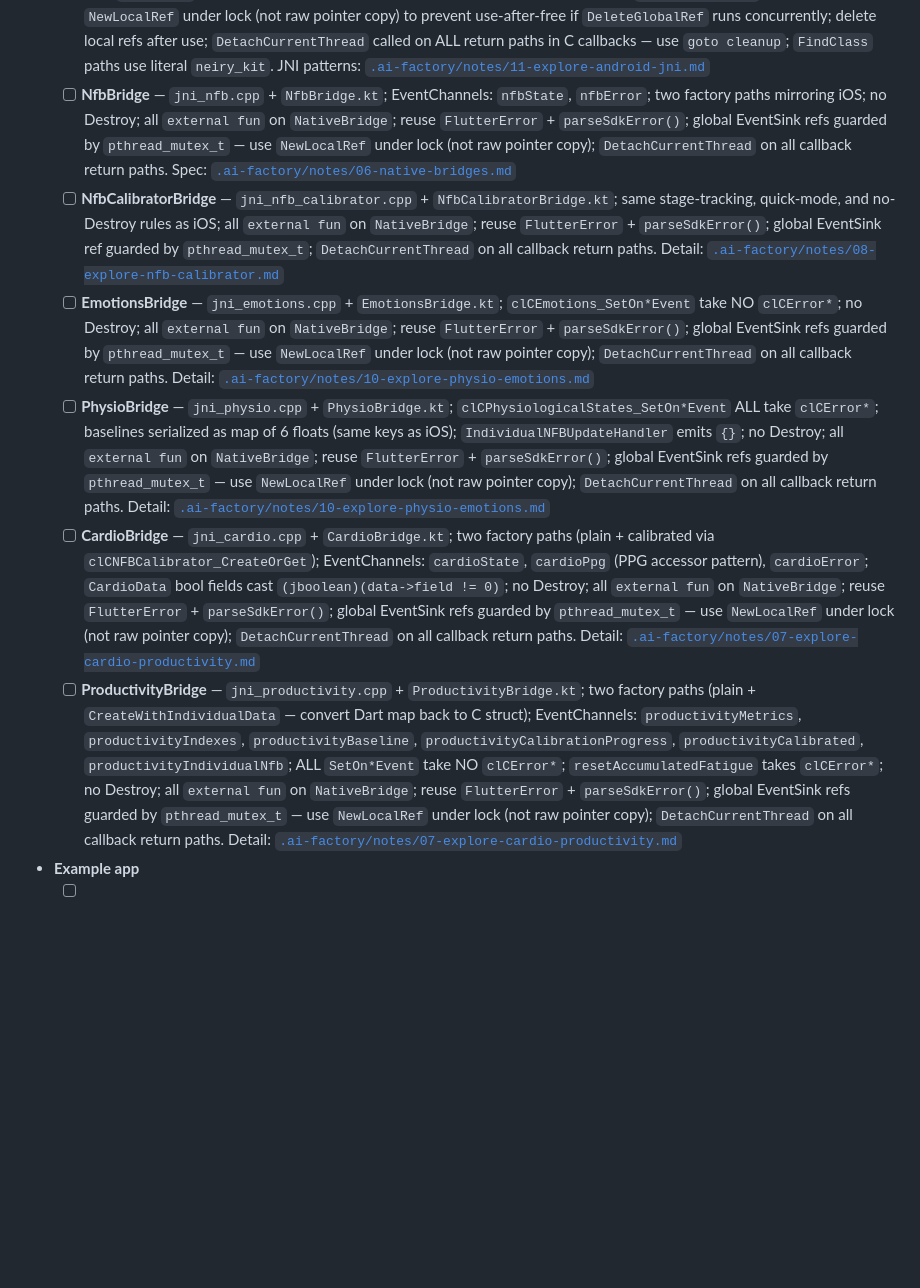
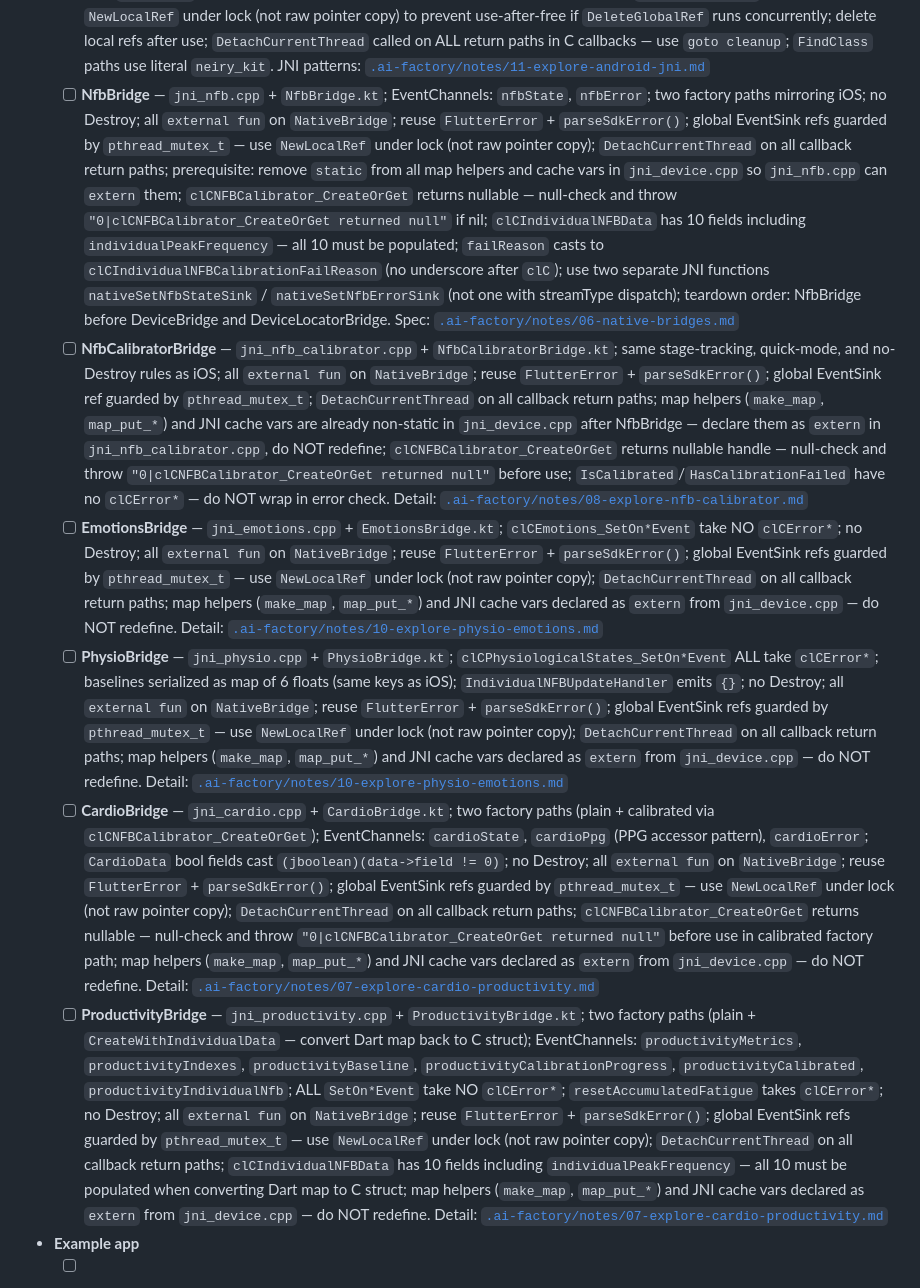
Before and after one commit to mind-systems/neiry_kit, a Markdown page: .ai-factory/ROADMAP.md, the part around the change. Drawn GitHub-style; blank space fills up the shorter version.

Commit message:
Roadmap update

```diff
--- a/.ai-factory/ROADMAP.md
+++ b/.ai-factory/ROADMAP.md
@@ -43,12 +43,12 @@
   - [x] **DeviceLocatorBridge — post-review fixes** — two issues that passed code review incorrectly: (1) in `on_device_list_callback` (`jni_device_locator.cpp`), replace raw pointer copy of `g_deviceListSink`/`g_handler` under mutex with `NewLocalRef` — raw copy is a use-after-free if `DeleteGlobalRef` runs concurrently on `nativeSetDeviceListSink(null)`; delete local refs after use; (2) `DeviceLocatorBridge.update()` must throw `FlutterError("NO_LOCATOR", "DeviceLocator not created", null)` when `handle == 0L` — iOS parity: `DeviceLocatorBridge.swift` throws when `locator` is nil, Android must match.
   - [x] **DeviceBridge — lifecycle + getters** — `jni_device.cpp` + `DeviceBridge.kt`; `connect/disconnect/start/stop`; getters: `getBatteryCharge`, `getMode` (no `clCError*`), `getEEGSampleRate`, `getPPGSampleRate`, `getMEMSSampleRate`, `getPPGIrAmplitude`, `getPPGRedAmplitude`; channel names require two-step `clCDevice_GetChannelNames` handle pattern; device handle as `jlong` cast via `(jlong)(uintptr_t)`; `connect` extracts `bipolarChannels` from args; all `external fun` on `NativeBridge` (established in DeviceLocatorBridge); reuse `FlutterError` + `parseSdkError()` from DeviceLocatorBridge; null-safe dispatch in plugin via `val bridge = deviceBridge ?: return result.error("NOT_INITIALIZED", ...)`; `FindClass` paths use literal `neiry_kit` (not `neiry_1kit`). Spec: [`.ai-factory/notes/06-native-bridges.md`](.ai-factory/notes/06-native-bridges.md); JNI patterns: [`.ai-factory/notes/11-explore-android-jni.md`](.ai-factory/notes/11-explore-android-jni.md)
   - [x] **DeviceBridge — streams** — 8 EventChannels: `eeg`, `psd`, `artifacts`, `resistance`, `battery`, `error`, `connectionStatus`, `mode`; C callbacks have no context param — use static device registry keyed by `clCDevice` pointer; all callbacks post to `Handler(Looper.getMainLooper()).post`; PSD accessors including `HasIndividualAlpha/Beta` all take `clCError*` — skip event on error; global callback refs (EventSinks) guarded by `pthread_mutex_t` — use `NewLocalRef` under lock (not raw pointer copy) to prevent use-after-free if `DeleteGlobalRef` runs concurrently; delete local refs after use; `DetachCurrentThread` called on ALL return paths in C callbacks — use `goto cleanup`; `FindClass` paths use literal `neiry_kit`. JNI patterns: [`.ai-factory/notes/11-explore-android-jni.md`](.ai-factory/notes/11-explore-android-jni.md)
-  - [ ] **NfbBridge** — `jni_nfb.cpp` + `NfbBridge.kt`; EventChannels: `nfbState`, `nfbError`; two factory paths mirroring iOS; no Destroy; all `external fun` on `NativeBridge`; reuse `FlutterError` + `parseSdkError()`; global EventSink refs guarded by `pthread_mutex_t` — use `NewLocalRef` under lock (not raw pointer copy); `DetachCurrentThread` on all callback return paths. Spec: [`.ai-factory/notes/06-native-bridges.md`](.ai-factory/notes/06-native-bridges.md)
-  - [ ] **NfbCalibratorBridge** — `jni_nfb_calibrator.cpp` + `NfbCalibratorBridge.kt`; same stage-tracking, quick-mode, and no-Destroy rules as iOS; all `external fun` on `NativeBridge`; reuse `FlutterError` + `parseSdkError()`; global EventSink ref guarded by `pthread_mutex_t`; `DetachCurrentThread` on all callback return paths. Detail: [`.ai-factory/notes/08-explore-nfb-calibrator.md`](.ai-factory/notes/08-explore-nfb-calibrator.md)
-  - [ ] **EmotionsBridge** — `jni_emotions.cpp` + `EmotionsBridge.kt`; `clCEmotions_SetOn*Event` take NO `clCError*`; no Destroy; all `external fun` on `NativeBridge`; reuse `FlutterError` + `parseSdkError()`; global EventSink refs guarded by `pthread_mutex_t` — use `NewLocalRef` under lock (not raw pointer copy); `DetachCurrentThread` on all callback return paths. Detail: [`.ai-factory/notes/10-explore-physio-emotions.md`](.ai-factory/notes/10-explore-physio-emotions.md)
-  - [ ] **PhysioBridge** — `jni_physio.cpp` + `PhysioBridge.kt`; `clCPhysiologicalStates_SetOn*Event` ALL take `clCError*`; baselines serialized as map of 6 floats (same keys as iOS); `IndividualNFBUpdateHandler` emits `{}`; no Destroy; all `external fun` on `NativeBridge`; reuse `FlutterError` + `parseSdkError()`; global EventSink refs guarded by `pthread_mutex_t` — use `NewLocalRef` under lock (not raw pointer copy); `DetachCurrentThread` on all callback return paths. Detail: [`.ai-factory/notes/10-explore-physio-emotions.md`](.ai-factory/notes/10-explore-physio-emotions.md)
-  - [ ] **CardioBridge** — `jni_cardio.cpp` + `CardioBridge.kt`; two factory paths (plain + calibrated via `clCNFBCalibrator_CreateOrGet`); EventChannels: `cardioState`, `cardioPpg` (PPG accessor pattern), `cardioError`; `CardioData` bool fields cast `(jboolean)(data->field != 0)`; no Destroy; all `external fun` on `NativeBridge`; reuse `FlutterError` + `parseSdkError()`; global EventSink refs guarded by `pthread_mutex_t` — use `NewLocalRef` under lock (not raw pointer copy); `DetachCurrentThread` on all callback return paths. Detail: [`.ai-factory/notes/07-explore-cardio-productivity.md`](.ai-factory/notes/07-explore-cardio-productivity.md)
-  - [ ] **ProductivityBridge** — `jni_productivity.cpp` + `ProductivityBridge.kt`; two factory paths (plain + `CreateWithIndividualData` — convert Dart map back to C struct); EventChannels: `productivityMetrics`, `productivityIndexes`, `productivityBaseline`, `productivityCalibrationProgress`, `productivityCalibrated`, `productivityIndividualNfb`; ALL `SetOn*Event` take NO `clCError*`; `resetAccumulatedFatigue` takes `clCError*`; no Destroy; all `external fun` on `NativeBridge`; reuse `FlutterError` + `parseSdkError()`; global EventSink refs guarded by `pthread_mutex_t` — use `NewLocalRef` under lock (not raw pointer copy); `DetachCurrentThread` on all callback return paths. Detail: [`.ai-factory/notes/07-explore-cardio-productivity.md`](.ai-factory/notes/07-explore-cardio-productivity.md)
+  - [ ] **NfbBridge** — `jni_nfb.cpp` + `NfbBridge.kt`; EventChannels: `nfbState`, `nfbError`; two factory paths mirroring iOS; no Destroy; all `external fun` on `NativeBridge`; reuse `FlutterError` + `parseSdkError()`; global EventSink refs guarded by `pthread_mutex_t` — use `NewLocalRef` under lock (not raw pointer copy); `DetachCurrentThread` on all callback return paths; prerequisite: remove `static` from all map helpers and cache vars in `jni_device.cpp` so `jni_nfb.cpp` can `extern` them; `clCNFBCalibrator_CreateOrGet` returns nullable — null-check and throw `"0|clCNFBCalibrator_CreateOrGet returned null"` if nil; `clCIndividualNFBData` has 10 fields including `individualPeakFrequency` — all 10 must be populated; `failReason` casts to `clCIndividualNFBCalibrationFailReason` (no underscore after `clC`); use two separate JNI functions `nativeSetNfbStateSink` / `nativeSetNfbErrorSink` (not one with streamType dispatch); teardown order: NfbBridge before DeviceBridge and DeviceLocatorBridge. Spec: [`.ai-factory/notes/06-native-bridges.md`](.ai-factory/notes/06-native-bridges.md)
+  - [ ] **NfbCalibratorBridge** — `jni_nfb_calibrator.cpp` + `NfbCalibratorBridge.kt`; same stage-tracking, quick-mode, and no-Destroy rules as iOS; all `external fun` on `NativeBridge`; reuse `FlutterError` + `parseSdkError()`; global EventSink ref guarded by `pthread_mutex_t`; `DetachCurrentThread` on all callback return paths; map helpers (`make_map`, `map_put_*`) and JNI cache vars are already non-static in `jni_device.cpp` after NfbBridge — declare them as `extern` in `jni_nfb_calibrator.cpp`, do NOT redefine; `clCNFBCalibrator_CreateOrGet` returns nullable handle — null-check and throw `"0|clCNFBCalibrator_CreateOrGet returned null"` before use; `IsCalibrated`/`HasCalibrationFailed` have no `clCError*` — do NOT wrap in error check. Detail: [`.ai-factory/notes/08-explore-nfb-calibrator.md`](.ai-factory/notes/08-explore-nfb-calibrator.md)
+  - [ ] **EmotionsBridge** — `jni_emotions.cpp` + `EmotionsBridge.kt`; `clCEmotions_SetOn*Event` take NO `clCError*`; no Destroy; all `external fun` on `NativeBridge`; reuse `FlutterError` + `parseSdkError()`; global EventSink refs guarded by `pthread_mutex_t` — use `NewLocalRef` under lock (not raw pointer copy); `DetachCurrentThread` on all callback return paths; map helpers (`make_map`, `map_put_*`) and JNI cache vars declared as `extern` from `jni_device.cpp` — do NOT redefine. Detail: [`.ai-factory/notes/10-explore-physio-emotions.md`](.ai-factory/notes/10-explore-physio-emotions.md)
+  - [ ] **PhysioBridge** — `jni_physio.cpp` + `PhysioBridge.kt`; `clCPhysiologicalStates_SetOn*Event` ALL take `clCError*`; baselines serialized as map of 6 floats (same keys as iOS); `IndividualNFBUpdateHandler` emits `{}`; no Destroy; all `external fun` on `NativeBridge`; reuse `FlutterError` + `parseSdkError()`; global EventSink refs guarded by `pthread_mutex_t` — use `NewLocalRef` under lock (not raw pointer copy); `DetachCurrentThread` on all callback return paths; map helpers (`make_map`, `map_put_*`) and JNI cache vars declared as `extern` from `jni_device.cpp` — do NOT redefine. Detail: [`.ai-factory/notes/10-explore-physio-emotions.md`](.ai-factory/notes/10-explore-physio-emotions.md)
+  - [ ] **CardioBridge** — `jni_cardio.cpp` + `CardioBridge.kt`; two factory paths (plain + calibrated via `clCNFBCalibrator_CreateOrGet`); EventChannels: `cardioState`, `cardioPpg` (PPG accessor pattern), `cardioError`; `CardioData` bool fields cast `(jboolean)(data->field != 0)`; no Destroy; all `external fun` on `NativeBridge`; reuse `FlutterError` + `parseSdkError()`; global EventSink refs guarded by `pthread_mutex_t` — use `NewLocalRef` under lock (not raw pointer copy); `DetachCurrentThread` on all callback return paths; `clCNFBCalibrator_CreateOrGet` returns nullable — null-check and throw `"0|clCNFBCalibrator_CreateOrGet returned null"` before use in calibrated factory path; map helpers (`make_map`, `map_put_*`) and JNI cache vars declared as `extern` from `jni_device.cpp` — do NOT redefine. Detail: [`.ai-factory/notes/07-explore-cardio-productivity.md`](.ai-factory/notes/07-explore-cardio-productivity.md)
+  - [ ] **ProductivityBridge** — `jni_productivity.cpp` + `ProductivityBridge.kt`; two factory paths (plain + `CreateWithIndividualData` — convert Dart map back to C struct); EventChannels: `productivityMetrics`, `productivityIndexes`, `productivityBaseline`, `productivityCalibrationProgress`, `productivityCalibrated`, `productivityIndividualNfb`; ALL `SetOn*Event` take NO `clCError*`; `resetAccumulatedFatigue` takes `clCError*`; no Destroy; all `external fun` on `NativeBridge`; reuse `FlutterError` + `parseSdkError()`; global EventSink refs guarded by `pthread_mutex_t` — use `NewLocalRef` under lock (not raw pointer copy); `DetachCurrentThread` on all callback return paths; `clCIndividualNFBData` has 10 fields including `individualPeakFrequency` — all 10 must be populated when converting Dart map to C struct; map helpers (`make_map`, `map_put_*`) and JNI cache vars declared as `extern` from `jni_device.cpp` — do NOT redefine. Detail: [`.ai-factory/notes/07-explore-cardio-productivity.md`](.ai-factory/notes/07-explore-cardio-productivity.md)
 
 - **Example app**
   - [ ] **app scaffold** — add `riverpod: ^3.3.0`, `flutter_riverpod: ^3.3.0`, `go_router: ^14.0.0`, `rxdart: ^0.27.0`, `file_picker: ^8.0.0`, `path_provider: ^2.1.5`, `wakelock_plus: ^1.2.0` to `example/pubspec.yaml`; wrap `main.dart` in `ProviderScope`; use `StatefulShellRoute.indexedStack` (NOT `ShellRoute`) — each branch gets its own `Navigator`, keeping all tab widgets mounted so live streams survive tab switches; 4 tabs: `/device`, `/streams`, `/classifiers`, `/calibration`; the 5 UI sections from later milestones nest inside these 4 tabs (Productivity+Cardio inside `/classifiers` as sub-page); use `NavigationBar` (Material 3); create `deviceLocatorProvider` as `NotifierProvider` with `ref.onDispose`; all screens empty `Scaffold` stubs. Detail: [`.ai-factory/notes/12-explore-example-navigation.md`](.ai-factory/notes/12-explore-example-navigation.md)
```
